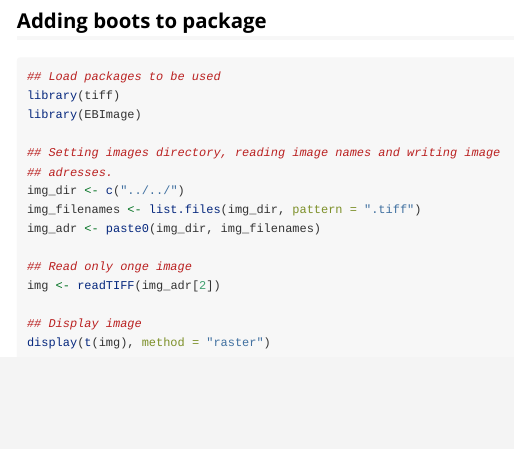
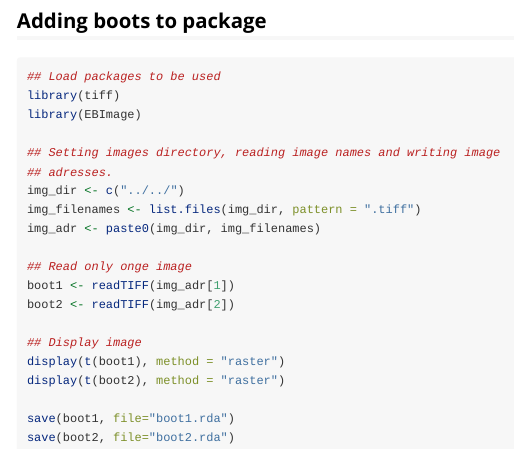
Before and after one commit to CSAFE-ISU/solefinder, an R Markdown document (vignettes/solefinder_documentation.Rmd): the page in a window 1100 px wide, from 2830 px down. Rendered offline with R 4.5, knitr and Pandoc, with nearby package versions; code that draws random numbers runs with fixed seeds of ours; some code elsewhere in the file could not run offline.

Commit message:
Update code to required to add images to dataset.

````diff
--- a/vignettes/solefinder_documentation.Rmd
+++ b/vignettes/solefinder_documentation.Rmd
@@ -74,12 +74,15 @@ img_filenames <- list.files(img_dir, pattern = ".tiff")
 img_adr <- paste0(img_dir, img_filenames)
 
 ## Read only onge image
-img <- readTIFF(img_adr[2])
+boot1 <- readTIFF(img_adr[1])
+boot2 <- readTIFF(img_adr[2])
 
 ## Display image
-display(t(img), method = "raster")
+display(t(boot1), method = "raster")
+display(t(boot2), method = "raster")
 
-
+save(boot1, file="boot1.rda")
+save(boot2, file="boot2.rda")
 
 
 ```
````
